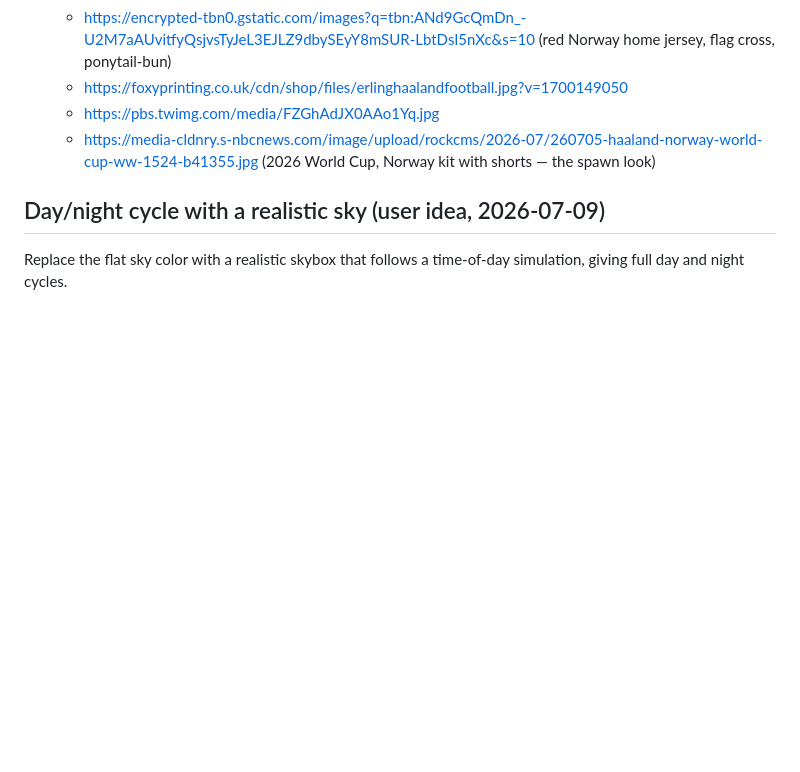
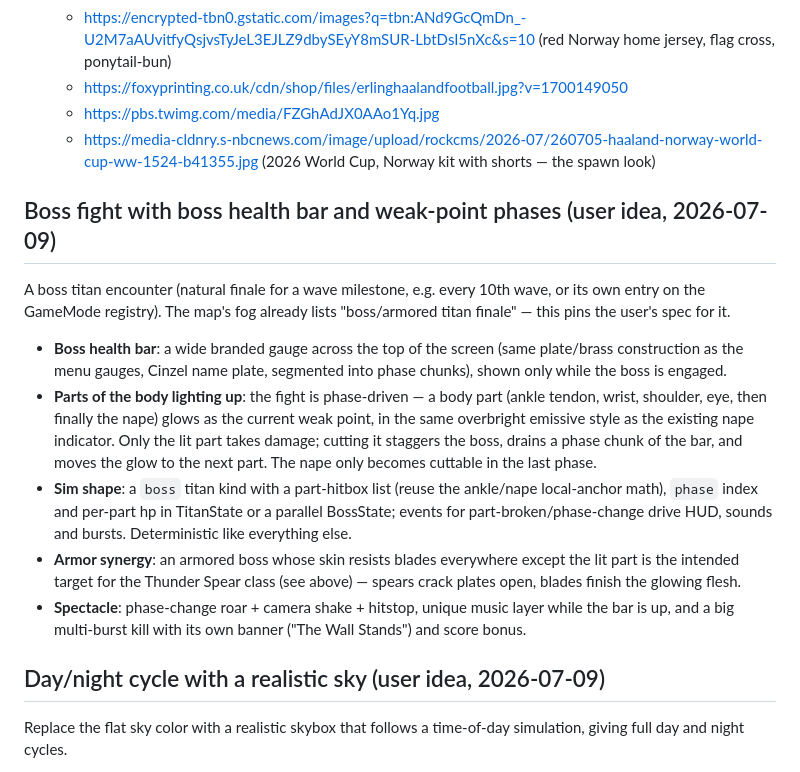
Before and after one commit to magnusrodseth/attack-on-titan, a Markdown page: IDEAS.md, the part around the change. Rendered like a GitHub page; blank space fills up the shorter version.

Commit message:
IDEAS: boss fight with health bar and lit weak-point phases

```diff
--- a/IDEAS.md
+++ b/IDEAS.md
@@ -75,6 +75,29 @@ viral after Norway vs Iraq at the 2026 World Cup) to an Abnormal/Armored Titan
   - https://pbs.twimg.com/media/FZGhAdJX0AAo1Yq.jpg
   - https://media-cldnry.s-nbcnews.com/image/upload/rockcms/2026-07/260705-haaland-norway-world-cup-ww-1524-b41355.jpg (2026 World Cup, Norway kit with shorts — the spawn look)
 
+## Boss fight with boss health bar and weak-point phases (user idea, 2026-07-09)
+
+A boss titan encounter (natural finale for a wave milestone, e.g. every 10th wave, or its own
+entry on the GameMode registry). The map's fog already lists "boss/armored titan finale" —
+this pins the user's spec for it.
+
+- **Boss health bar**: a wide branded gauge across the top of the screen (same plate/brass
+  construction as the menu gauges, Cinzel name plate, segmented into phase chunks), shown only
+  while the boss is engaged.
+- **Parts of the body lighting up**: the fight is phase-driven — a body part (ankle tendon,
+  wrist, shoulder, eye, then finally the nape) glows as the current weak point, in the same
+  overbright emissive style as the existing nape indicator. Only the lit part takes damage;
+  cutting it staggers the boss, drains a phase chunk of the bar, and moves the glow to the
+  next part. The nape only becomes cuttable in the last phase.
+- **Sim shape**: a `boss` titan kind with a part-hitbox list (reuse the ankle/nape local-anchor
+  math), `phase` index and per-part hp in TitanState or a parallel BossState; events for
+  part-broken/phase-change drive HUD, sounds and bursts. Deterministic like everything else.
+- **Armor synergy**: an armored boss whose skin resists blades everywhere except the lit part
+  is the intended target for the Thunder Spear class (see above) — spears crack plates open,
+  blades finish the glowing flesh.
+- **Spectacle**: phase-change roar + camera shake + hitstop, unique music layer while the bar
+  is up, and a big multi-burst kill with its own banner ("The Wall Stands") and score bonus.
+
 ## Day/night cycle with a realistic sky (user idea, 2026-07-09)
 
 Replace the flat sky color with a realistic skybox that follows a time-of-day simulation, giving
```
